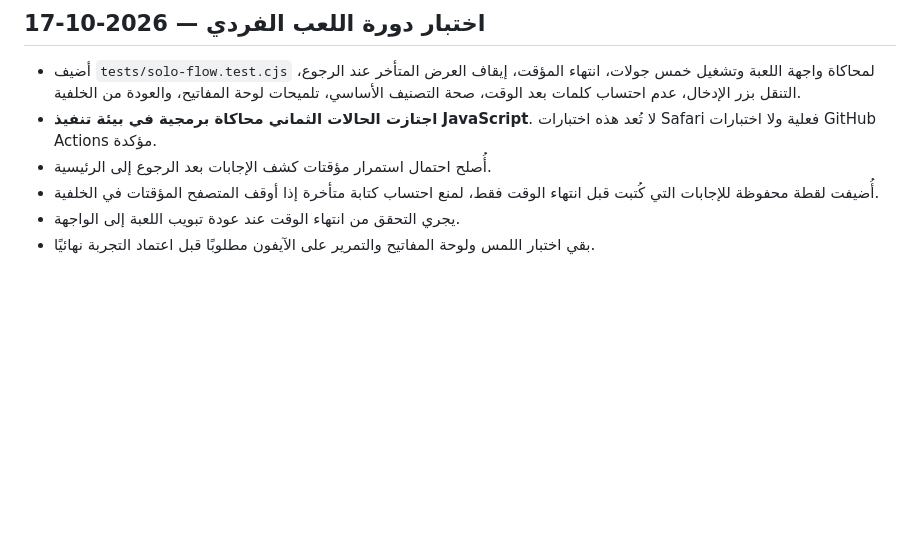
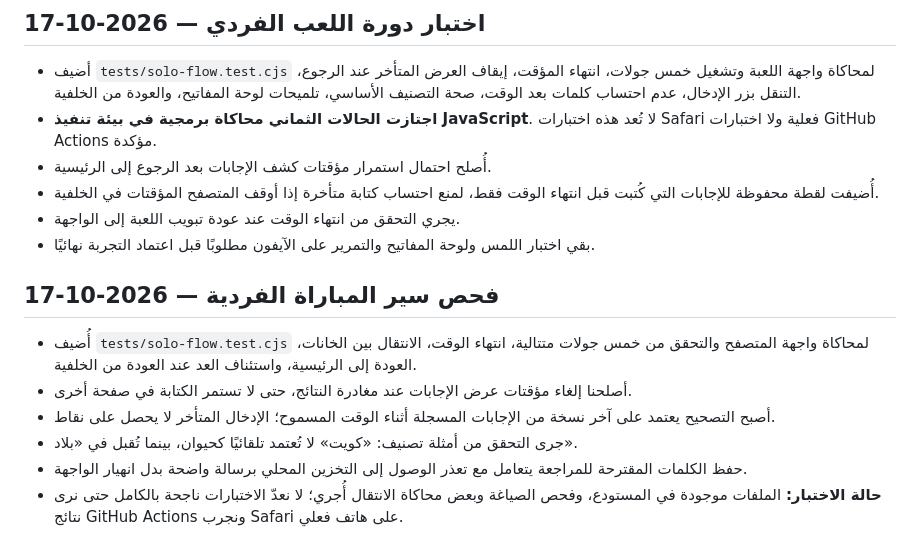
Before and after one commit to AymanMQ/-esm-hayawan-nabat, a Markdown page: PRODUCT-ARCHITECTURE-REVIEW.md, the part around the change. GitHub-like rendering; blank space fills up the shorter version.

Commit message:
Document solo game flow fixes and automated test coverage pending CI and Safari verification

```diff
--- a/PRODUCT-ARCHITECTURE-REVIEW.md
+++ b/PRODUCT-ARCHITECTURE-REVIEW.md
@@ -116,3 +116,11 @@
 - أُضيفت لقطة محفوظة للإجابات التي كُتبت قبل انتهاء الوقت فقط، لمنع احتساب كتابة متأخرة إذا أوقف المتصفح المؤقتات في الخلفية.
 - يجري التحقق من انتهاء الوقت عند عودة تبويب اللعبة إلى الواجهة.
 - بقي اختبار اللمس ولوحة المفاتيح والتمرير على الآيفون مطلوبًا قبل اعتماد التجربة نهائيًا.
+
+## فحص سير المباراة الفردية — 2026-10-17
+- أُضيف `tests/solo-flow.test.cjs` لمحاكاة واجهة المتصفح والتحقق من خمس جولات متتالية، انتهاء الوقت، الانتقال بين الخانات، العودة إلى الرئيسية، واستئناف العد عند العودة من الخلفية.
+- أصلحنا إلغاء مؤقتات عرض الإجابات عند مغادرة النتائج، حتى لا تستمر الكتابة في صفحة أخرى.
+- أصبح التصحيح يعتمد على آخر نسخة من الإجابات المسجلة أثناء الوقت المسموح؛ الإدخال المتأخر لا يحصل على نقاط.
+- جرى التحقق من أمثلة تصنيف: «كويت» لا تُعتمد تلقائيًا كحيوان، بينما تُقبل في «بلاد».
+- حفظ الكلمات المقترحة للمراجعة يتعامل مع تعذر الوصول إلى التخزين المحلي برسالة واضحة بدل انهيار الواجهة.
+- **حالة الاختبار:** الملفات موجودة في المستودع، وفحص الصياغة وبعض محاكاة الانتقال أُجري؛ لا نعدّ الاختبارات ناجحة بالكامل حتى نرى نتائج GitHub Actions ونجرب Safari على هاتف فعلي.
```
